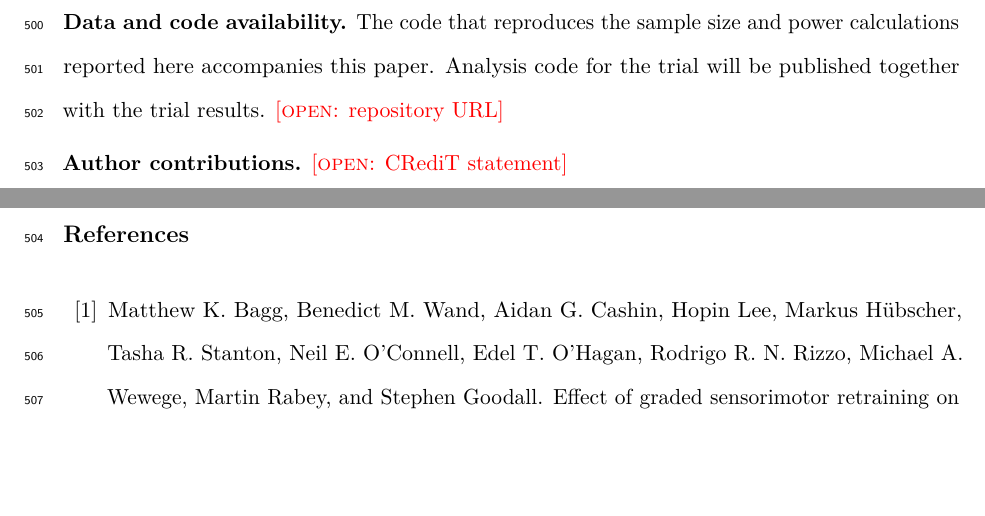
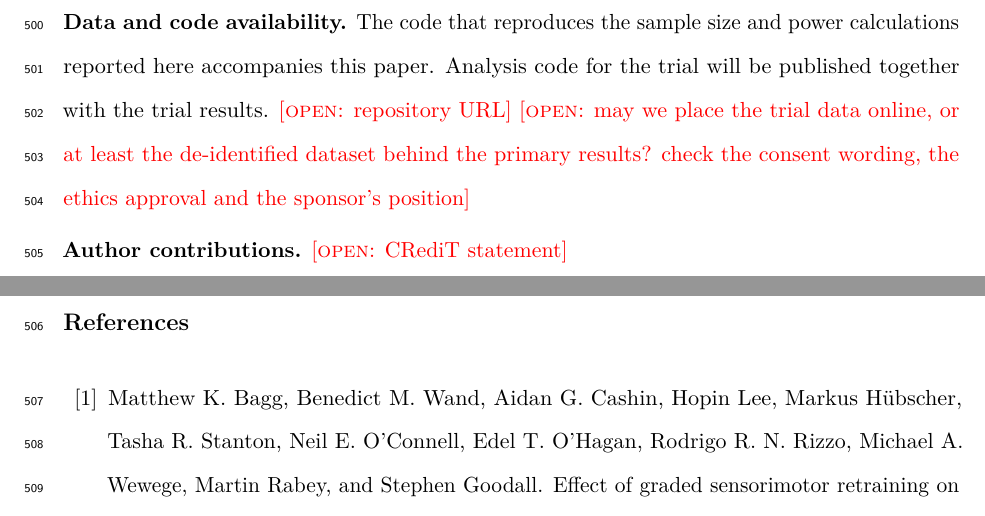
Before and after one commit to jdegenfellner/Resolve_Swiss_Statistical_Analysis_Plan, a LaTeX document (paper.tex): two parts of pages 23 and 24 of 30, joined at a grey line, cut so that both start at the same text, the shorter picture padded with empty space. Compiled offline with pdfLaTeX.

Commit message:
Open item: can the trial data, or the primary-results dataset, go online

```diff
--- a/paper.tex
+++ b/paper.tex
@@ -1096,7 +1096,9 @@ conditions confirmed on 10 April 2026.
 \textbf{Data and code availability.} The code that reproduces the sample size
 and power calculations reported here accompanies this paper. Analysis code for
 the trial will be published together with the trial results.
-\open{repository URL}
+\open{repository URL} \open{may we place the trial data online, or at least
+the de-identified dataset behind the primary results? check the consent
+wording, the ethics approval and the sponsor's position}
 
 \textbf{Author contributions.} \open{CRediT statement}
 
```
Also changed, not shown: paper.pdf.
